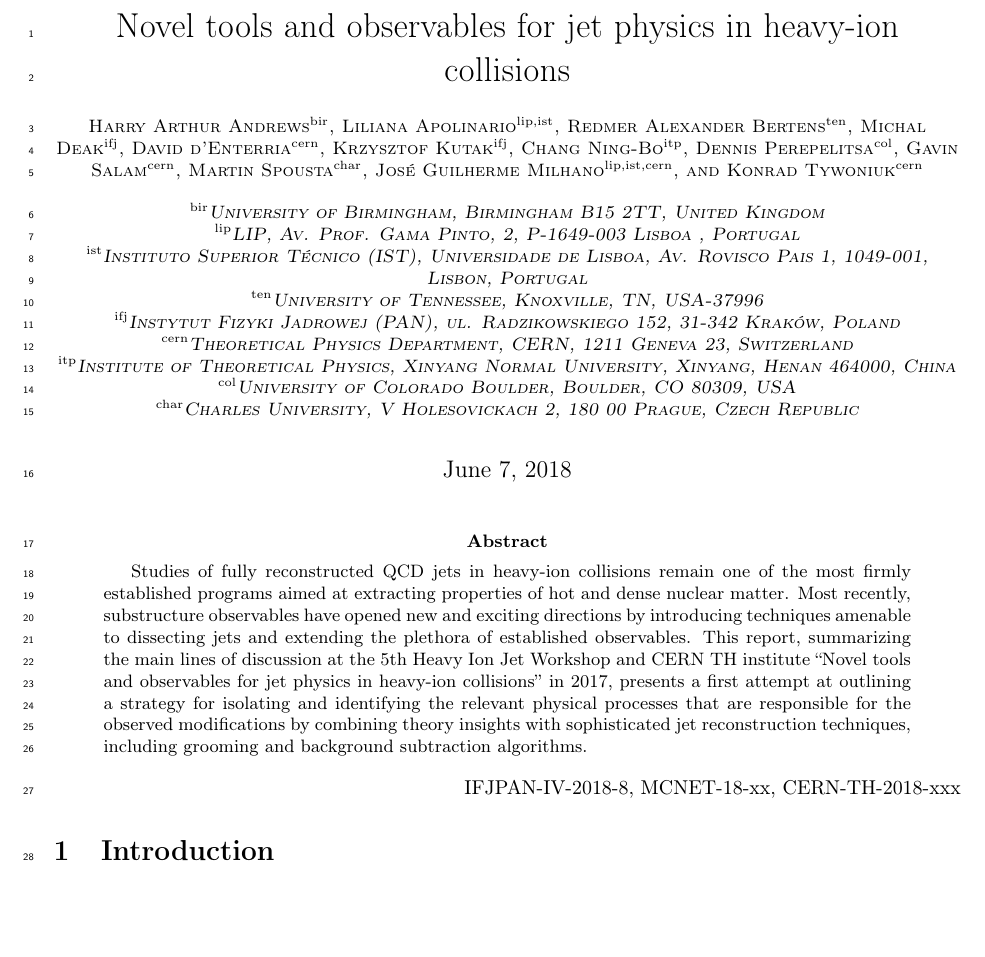
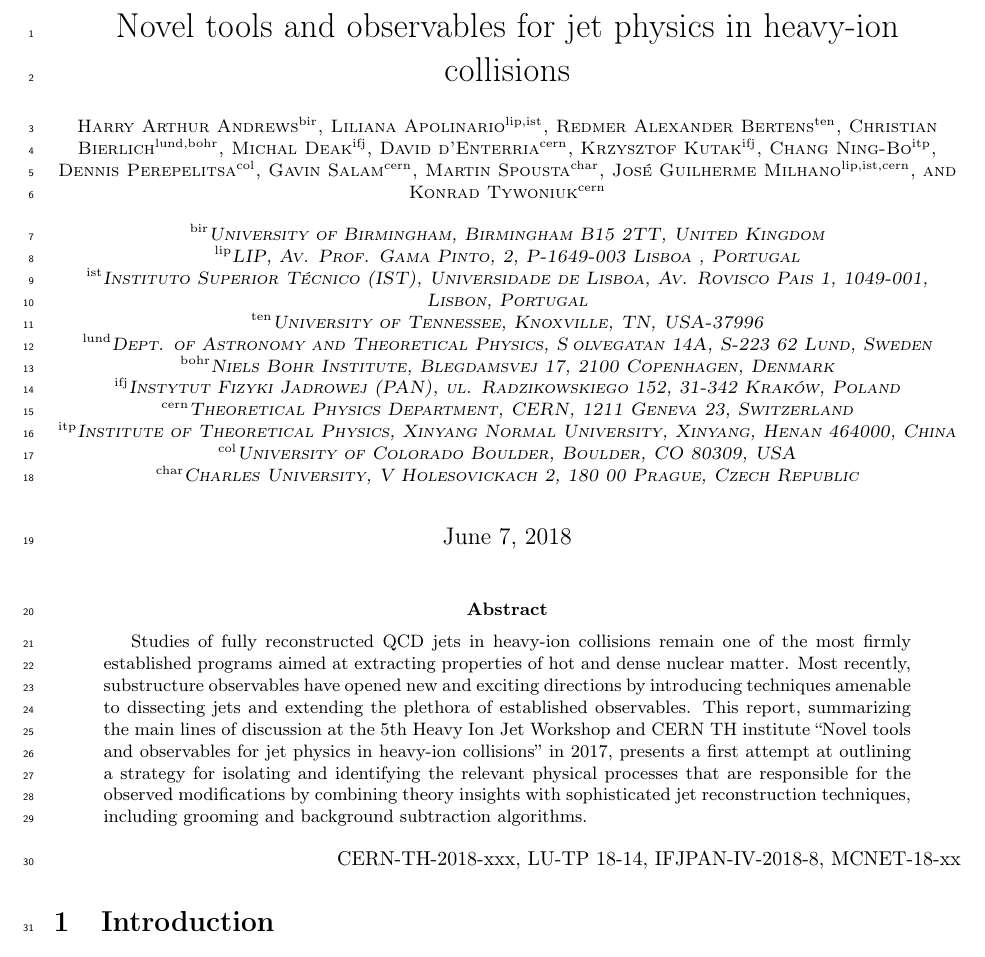
Before and after one commit to ktywoniuk/Novel-tools-and-observables-for-jet-physics-in-heavy-ion-collisions, a LaTeX paper (THinstituteReport_1.tex): part of page 1 of 20, cut so that both start at the same text, the shorter picture padded with empty space. Compiled offline with pdfLaTeX.

Commit message:
Update 07.06.2018
Added Christian Bierlich in the author list.

```diff
--- a/THinstituteReport_1.tex
+++ b/THinstituteReport_1.tex
@@ -17,7 +17,7 @@
 % \author[1]{Austin Alan Baty}
 \author[ten]{Redmer Alexander Bertens}
 % \author[1]{Ran Bi}
-% \author[1]{Christian Bierlich}
+\author[lund,bohr]{Christian Bierlich}
 % \author[1]{Matteo Cacciari}
 % \author[1]{Shanshan Cao}
 % \author[1]{Jorge Casalderrey Solana}
@@ -69,6 +69,8 @@
 \affil[lip]{LIP, Av. Prof. Gama Pinto, 2, P-1649-003 Lisboa , Portugal}
 \affil[ist]{Instituto Superior T\'ecnico (IST), Universidade de Lisboa, Av. Rovisco Pais 1, 1049-001, Lisbon, Portugal}
 \affil[ten]{University of Tennessee, Knoxville, TN, USA-37996}
+\affil[lund]{Dept. of Astronomy and Theoretical Physics, S\:olvegatan 14A, S-223 62 Lund, Sweden}
+\affil[bohr]{Niels Bohr Institute, Blegdamsvej 17, 2100 Copenhagen, Denmark}
 \affil[ifj]{Instytut Fizyki Jadrowej (PAN), ul. Radzikowskiego 152, 31-342 Krak\'ow, Poland}
 \affil[cern]{Theoretical Physics Department, CERN, 1211 Geneva 23, Switzerland}
 \affil[itp]{Institute of Theoretical Physics, Xinyang Normal University, Xinyang, Henan 464000, China}
@@ -86,7 +88,7 @@ Studies of fully reconstructed QCD jets in heavy-ion collisions remain one of th
 \end{abstract}
 
 \begin{flushright}
-IFJPAN-IV-2018-8, MCNET-18-xx, CERN-TH-2018-xxx
+CERN-TH-2018-xxx, LU-TP 18-14, IFJPAN-IV-2018-8, MCNET-18-xx
 \end{flushright}
 %
 %\tableofcontents
```
